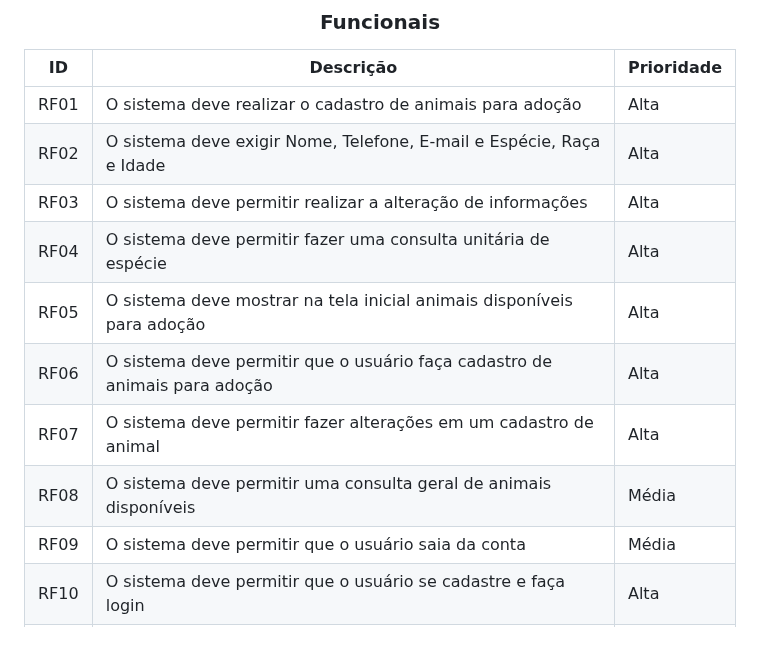
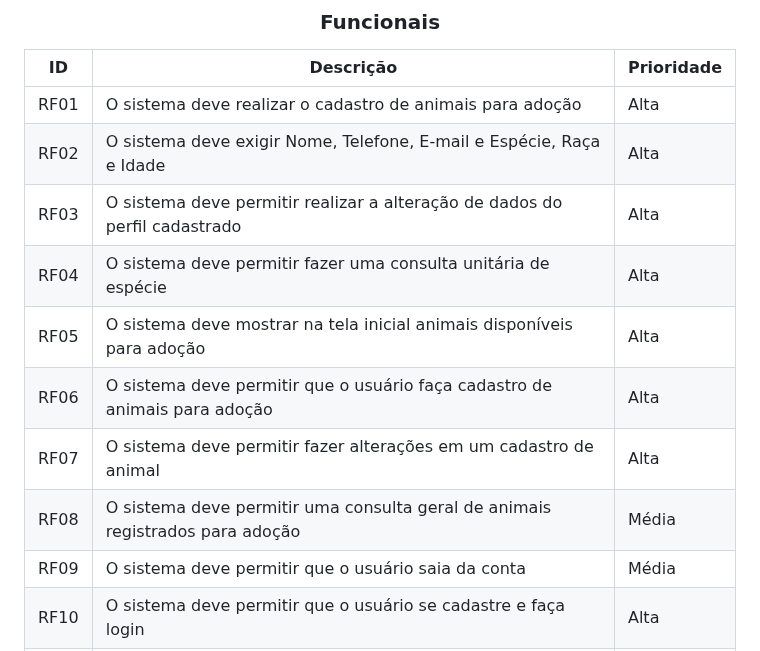
Before and after one commit to Lelsinj/Petflix, a Markdown page: README.md, the part around the change. Drawn GitHub-style.

Commit message:
Update README.md
Mudanças as RF conforme Issues do grupo "Os Cartoleiros"

```diff
--- a/README.md
+++ b/README.md
@@ -28,12 +28,12 @@
 |-|-|-|
 |RF01|O sistema deve realizar o cadastro de animais para adoção|Alta|
 |RF02|O sistema deve exigir Nome, Telefone, E-mail e Espécie, Raça e Idade|Alta|
-|RF03|O sistema deve permitir realizar a alteração de informações|Alta|
+|RF03|O sistema deve permitir realizar a alteração de dados do perfil cadastrado|Alta|
 |RF04|O sistema deve permitir fazer uma consulta unitária de espécie|Alta|
 |RF05|O sistema deve mostrar na tela inicial animais disponíveis para adoção|Alta|
 |RF06|O sistema deve permitir que o usuário faça cadastro de animais para adoção|Alta|
 |RF07|O sistema deve permitir fazer alterações em um cadastro de animal|Alta|
-|RF08|O sistema deve permitir uma consulta geral de animais disponíveis|Média|
+|RF08|O sistema deve permitir uma consulta geral de animais registrados para adoção|Média|
 |RF09|O sistema deve permitir que o usuário saia da conta|Média|
 |RF10|O sistema deve permitir que o usuário se cadastre e faça login|Alta|
 |RF11|O sistema deve pedir E-mail, Senha para realizar o login|Alta|
```
